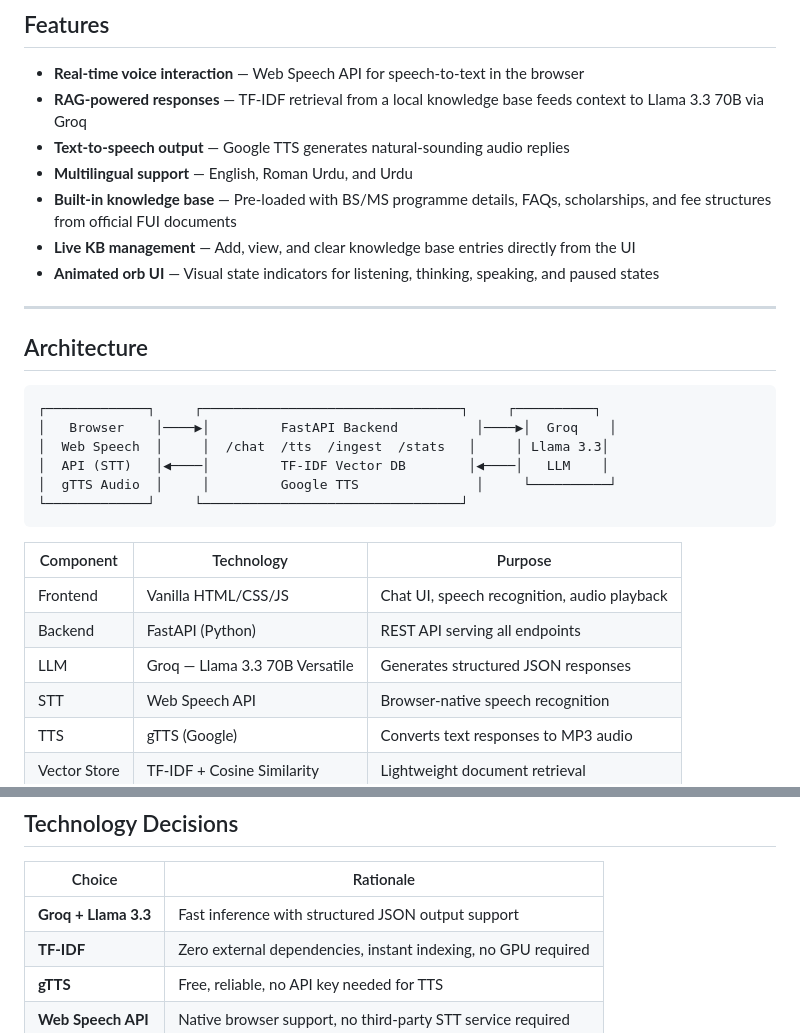
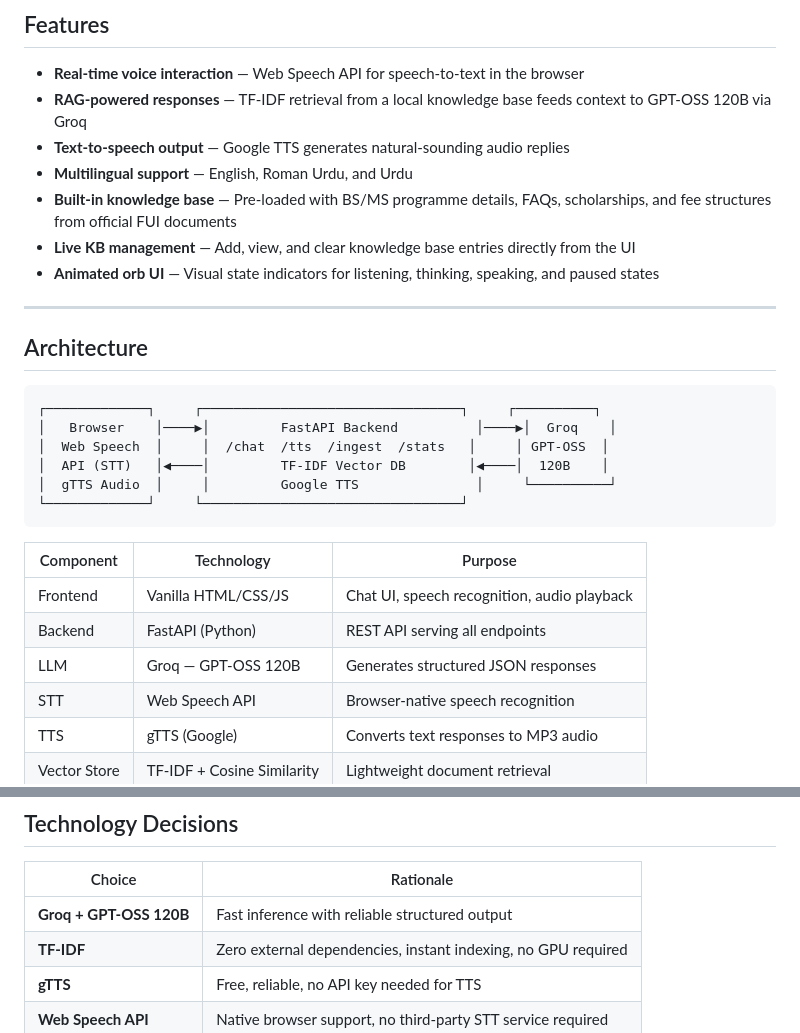
Before and after one commit to chhuzaifa928/Fui-Voice-Agent, a Markdown page: README.md, 2 parts joined by grey strips. Drawn GitHub-style.

Commit message:
Update README: Llama 3.3 -> GPT-OSS 120B

````diff
--- a/README.md
+++ b/README.md
@@ -9,7 +9,7 @@ Users can speak naturally in **English**, **Roman Urdu**, or **Urdu** and receiv
 ## Features
 
 - **Real-time voice interaction** — Web Speech API for speech-to-text in the browser
-- **RAG-powered responses** — TF-IDF retrieval from a local knowledge base feeds context to Llama 3.3 70B via Groq
+- **RAG-powered responses** — TF-IDF retrieval from a local knowledge base feeds context to GPT-OSS 120B via Groq
 - **Text-to-speech output** — Google TTS generates natural-sounding audio replies
 - **Multilingual support** — English, Roman Urdu, and Urdu
 - **Built-in knowledge base** — Pre-loaded with BS/MS programme details, FAQs, scholarships, and fee structures from official FUI documents
@@ -23,8 +23,8 @@ Users can speak naturally in **English**, **Roman Urdu**, or **Urdu** and receiv
 ```
 ┌─────────────┐     ┌─────────────────────────────────┐     ┌──────────┐
 │   Browser    │────▶│         FastAPI Backend          │────▶│  Groq    │
-│  Web Speech  │     │  /chat  /tts  /ingest  /stats   │     │ Llama 3.3│
-│  API (STT)   │◀────│         TF-IDF Vector DB        │◀────│   LLM    │
+│  Web Speech  │     │  /chat  /tts  /ingest  /stats   │     │ GPT-OSS  │
+│  API (STT)   │◀────│         TF-IDF Vector DB        │◀────│  120B    │
 │  gTTS Audio  │     │         Google TTS               │     └──────────┘
 └─────────────┘     └─────────────────────────────────┘
 ```
@@ -33,7 +33,7 @@ Users can speak naturally in **English**, **Roman Urdu**, or **Urdu** and receiv
 |-----------|-----------|---------|
 | Frontend | Vanilla HTML/CSS/JS | Chat UI, speech recognition, audio playback |
 | Backend | FastAPI (Python) | REST API serving all endpoints |
-| LLM | Groq — Llama 3.3 70B Versatile | Generates structured JSON responses |
+| LLM | Groq — GPT-OSS 120B | Generates structured JSON responses |
 | STT | Web Speech API | Browser-native speech recognition |
 | TTS | gTTS (Google) | Converts text responses to MP3 audio |
 | Vector Store | TF-IDF + Cosine Similarity | Lightweight document retrieval |
@@ -181,7 +181,7 @@ curl -X POST http://localhost:8000/ingest \
 
 | Choice | Rationale |
 |--------|-----------|
-| **Groq + Llama 3.3** | Fast inference with structured JSON output support |
+| **Groq + GPT-OSS 120B** | Fast inference with reliable structured output |
 | **TF-IDF** | Zero external dependencies, instant indexing, no GPU required |
 | **gTTS** | Free, reliable, no API key needed for TTS |
 | **Web Speech API** | Native browser support, no third-party STT service required |
````
